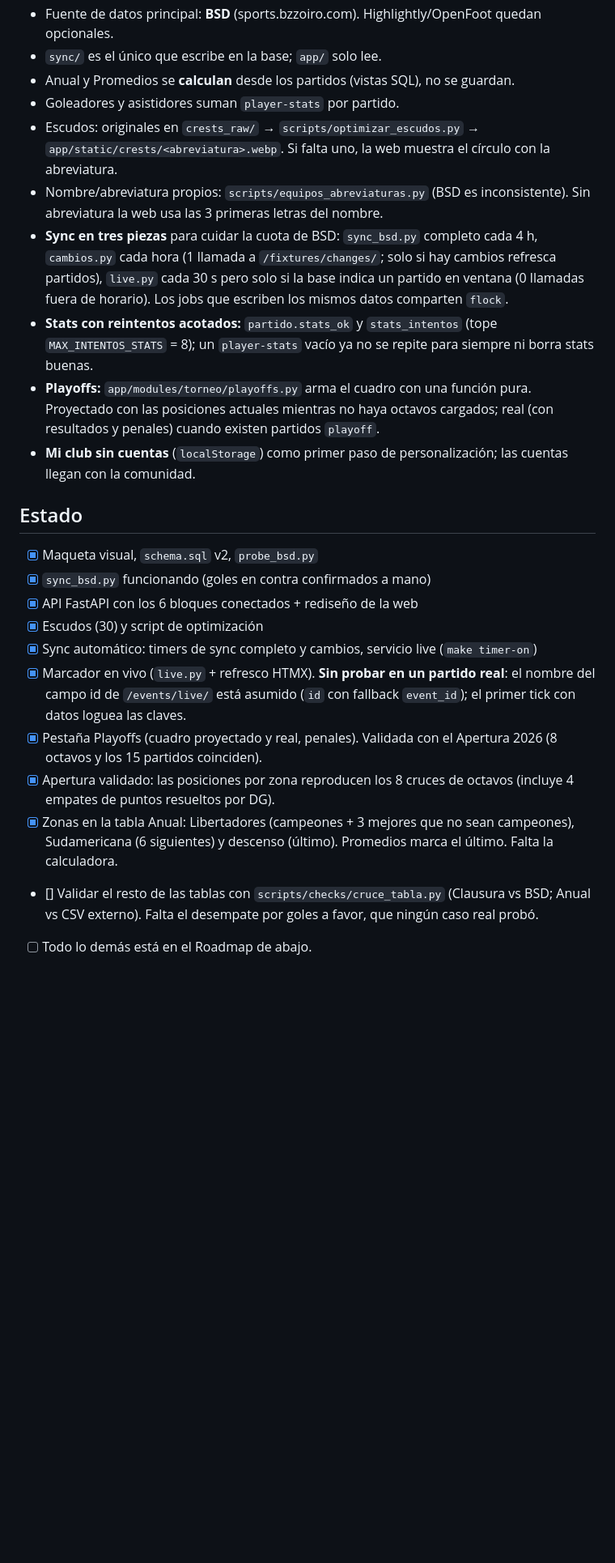
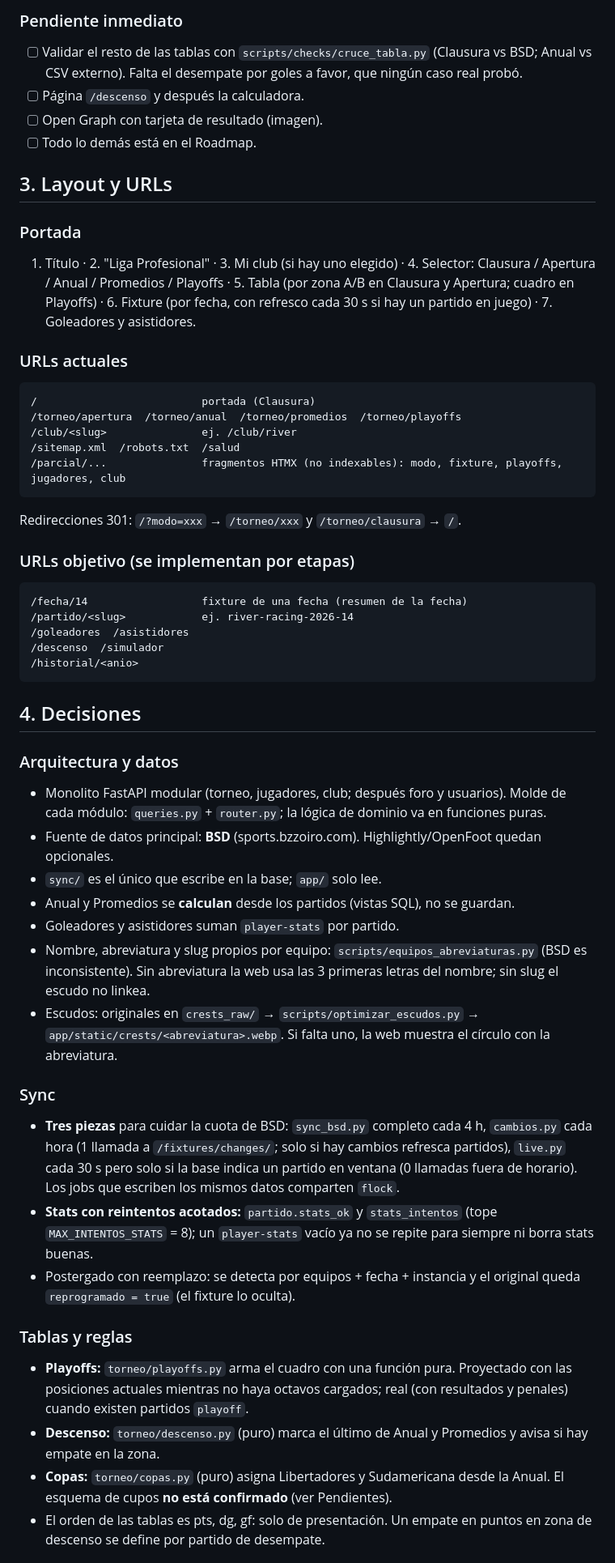
Before and after one commit to karsinha/arg20-promedios, a Markdown page: docs/PROYECTO.md, the part around one of its changes. Shown at 81% size. Drawn GitHub-style; blank space fills up the shorter version.

Commit message:
docs: reestructura PROYECTO.md y actualiza estado (club, Mi club, SEO, modo oscuro, copas)

````diff
--- a/docs/PROYECTO.md
+++ b/docs/PROYECTO.md
@@ -18,24 +32,52 @@ Filosofía: **datos confiables + herramientas útiles + experiencia rápida + co
+### Pendiente inmediato
+- [ ] Validar el resto de las tablas con `scripts/checks/cruce_tabla.py` (Clausura vs BSD; Anual vs CSV externo). Falta el desempate por goles a favor, que ningún caso real probó.
+- [ ] Página `/descenso` y después la calculadora.
+- [ ] Open Graph con tarjeta de resultado (imagen).
+- [ ] Todo lo demás está en el Roadmap.
+
+## 3. Layout y URLs
+
+### Portada
+1. Título · 2. "Liga Profesional" · 3. Mi club (si hay uno elegido) · 4. Selector: Clausura / Apertura / Anual / Promedios / Playoffs · 5. Tabla (por zona A/B en Clausura y Apertura; cuadro en Playoffs) · 6. Fixture (por fecha, con refresco cada 30 s si hay un partido en juego) · 7. Goleadores y asistidores.
+
+### URLs actuales
+```
+/                          portada (Clausura)
+/torneo/apertura  /torneo/anual  /torneo/promedios  /torneo/playoffs
+/club/<slug>               ej. /club/river
+/sitemap.xml  /robots.txt  /salud
+/parcial/...               fragmentos HTMX (no indexables): modo, fixture, playoffs, jugadores, club
+```
+Redirecciones 301: `/?modo=xxx` → `/torneo/xxx` y `/torneo/clausura` → `/`.
+
+### URLs objetivo (se implementan por etapas)
+```
+/fecha/14                  fixture de una fecha (resumen de la fecha)
+/partido/<slug>            ej. river-racing-2026-14
+/goleadores  /asistidores
+/descenso  /simulador
+/historial/<anio>
+```
+
+## 4. Decisiones
+
+### Arquitectura y datos
+- Monolito FastAPI modular (torneo, jugadores, club; después foro y usuarios). Molde de cada módulo: `queries.py` + `router.py`; la lógica de dominio va en funciones puras.
 - Fuente de datos principal: **BSD** (sports.bzzoiro.com). Highlightly/OpenFoot quedan opcionales.
 - `sync/` es el único que escribe en la base; `app/` solo lee.
 - Anual y Promedios se **calculan** desde los partidos (vistas SQL), no se guardan.
 - Goleadores y asistidores suman `player-stats` por partido.
+- Nombre, abreviatura y slug propios por equipo: `scripts/equipos_abreviaturas.py` (BSD es inconsistente). Sin abreviatura la web usa las 3 primeras letras del nombre; sin slug el escudo no linkea.
 - Escudos: originales en `crests_raw/` → `scripts/optimizar_escudos.py` → `app/static/crests/<abreviatura>.webp`. Si falta uno, la web muestra el círculo con la abreviatura.
-- Nombre/abreviatura propios: `scripts/equipos_abreviaturas.py` (BSD es inconsistente). Sin abreviatura la web usa las 3 primeras letras del nombre.
-- **Sync en tres piezas** para cuidar la cuota de BSD: `sync_bsd.py` completo cada 4 h, `cambios.py` cada hora (1 llamada a `/fixtures/changes/`; solo si hay cambios refresca partidos), `live.py` cada 30 s pero solo si la base indica un partido en ventana (0 llamadas fuera de horario). Los jobs que escriben los mismos datos comparten `flock`.
+
+### Sync
+- **Tres piezas** para cuidar la cuota de BSD: `sync_bsd.py` completo cada 4 h, `cambios.py` cada hora (1 llamada a `/fixtures/changes/`; solo si hay cambios refresca partidos), `live.py` cada 30 s pero solo si la base indica un partido en ventana (0 llamadas fuera de horario). Los jobs que escriben los mismos datos comparten `flock`.
 - **Stats con reintentos acotados:** `partido.stats_ok` y `stats_intentos` (tope `MAX_INTENTOS_STATS` = 8); un `player-stats` vacío ya no se repite para siempre ni borra stats buenas.
-- **Playoffs:** `app/modules/torneo/playoffs.py` arma el cuadro con una función pura. Proyectado con las posiciones actuales mientras no haya octavos cargados; real (con resultados y penales) cuando existen partidos `playoff`.
-- **Mi club sin cuentas** (`localStorage`) como primer paso de personalización; las cuentas llegan con la comunidad.
+- Postergado con reemplazo: se detecta por equipos + fecha + instancia y el original queda `reprogramado = true` (el fixture lo oculta).
 
-## Estado
-- [x] Maqueta visual, `schema.sql` v2, `probe_bsd.py`
-- [x] `sync_bsd.py` funcionando (goles en contra confirmados a mano)
-- [x] API FastAPI con los 6 bloques conectados + rediseño de la web
-- [x] Escudos (30) y script de optimización
-- [x] Sync automático: timers de sync completo y cambios, servicio live (`make timer-on`)
-- [x] Marcador en vivo (`live.py` + refresco HTMX). **Sin probar en un partido real**: el nombre del campo id de `/events/live/` está asumido (`id` con fallback `event_id`); el primer tick con datos loguea las claves.
-- [x] Pestaña Playoffs (cuadro proyectado y real, penales). Validada con el Apertura 2026 (8 octavos y los 15 partidos coinciden).
-- [x] Apertura validado: las posiciones por zona reproducen los 8 cruces de octavos (incluye 4 empates de puntos resueltos por DG).
-- [x] Zonas en la tabla Anual: Libertadores (campeones + 3 mejores que no sean campeones), Sudamericana (6 siguientes) y descenso (último). Promedios marca el último. Falta la calculadora.
-- [] Validar el resto de las tablas con `scripts/checks/cruce_tabla.py` (Clausura vs BSD; Anual vs CSV externo). Falta el desempate por goles a favor, que ningún caso real probó.
-- [ ] Todo lo demás está en el Roadmap de abajo.
+### Tablas y reglas
+- **Playoffs:** `torneo/playoffs.py` arma el cuadro con una función pura. Proyectado con las posiciones actuales mientras no haya octavos cargados; real (con resultados y penales) cuando existen partidos `playoff`.
+- **Descenso:** `torneo/descenso.py` (puro) marca el último de Anual y Promedios y avisa si hay empate en la zona.
+- **Copas:** `torneo/copas.py` (puro) asigna Libertadores y Sudamericana desde la Anual. El esquema de cupos **no está confirmado** (ver Pendientes).
+- El orden de las tablas es pts, dg, gf: solo de presentación. Un empate en puntos en zona de descenso se define por partido de desempate.
 
````
Also changed, not shown: other parts of docs/PROYECTO.md (+83 -52 lines).
